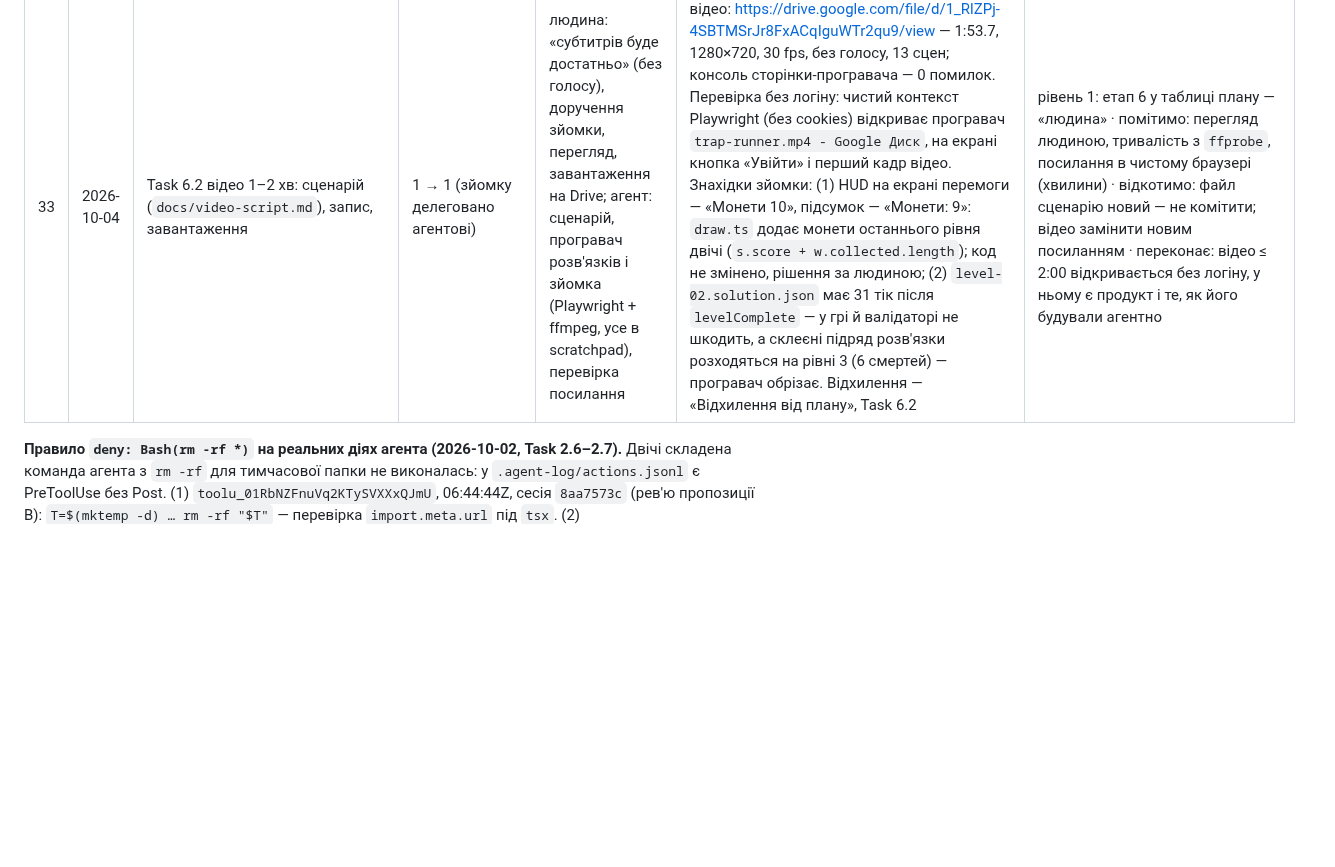
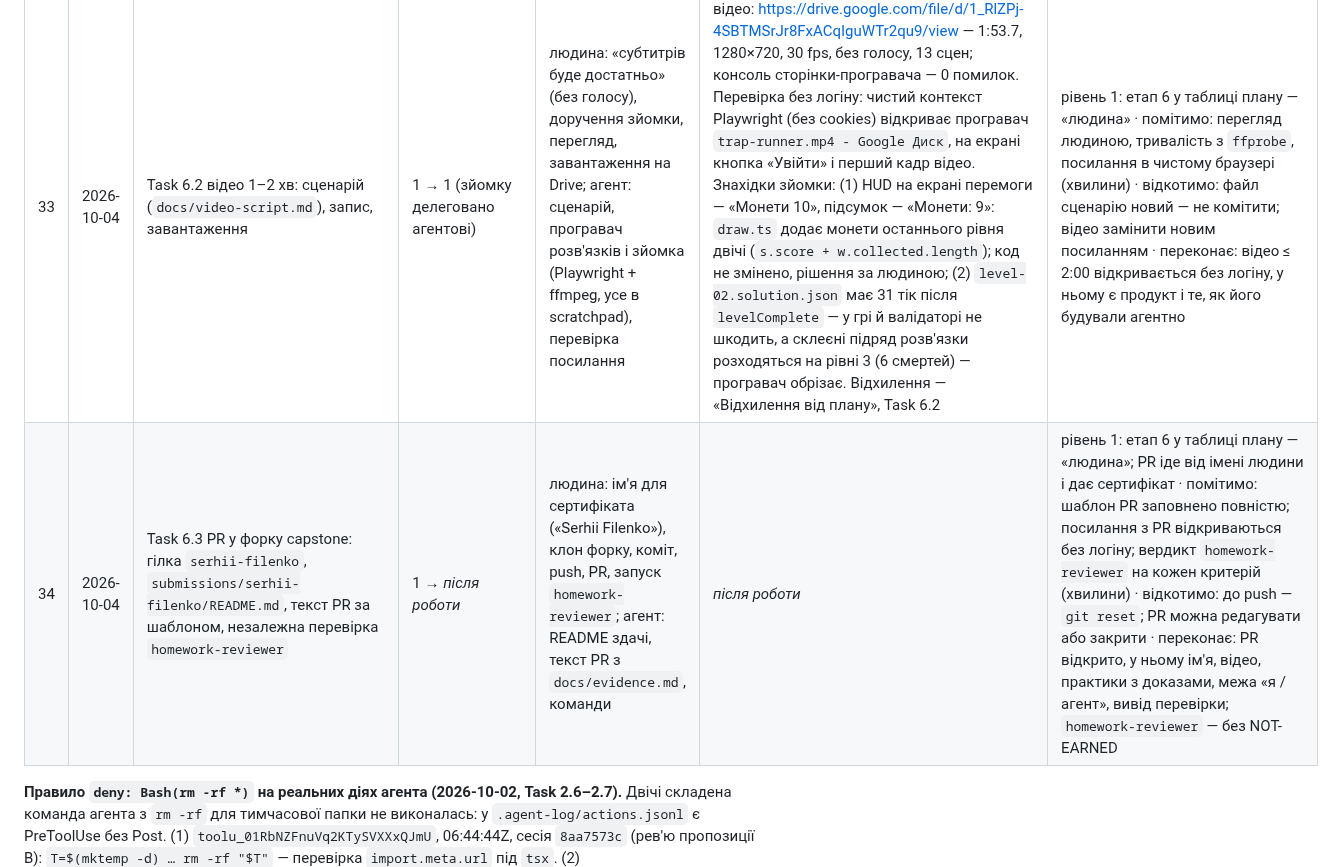
Before and after one commit to sfilenko/trap-runner, a Markdown page: docs/autonomy-log.md, the part around the change. Drawn GitHub-style; blank space fills up the shorter version.

Commit message:
docs: PR text for the capstone (Task 6.3), HUD coin defect in session notes, autonomy-log row 34

```diff
--- a/docs/autonomy-log.md
+++ b/docs/autonomy-log.md
@@ -39,6 +39,7 @@
 | 31 | 2026-10-04 | Task 5b.2 перевірка перевіряючого: мутації M1–M3 у `src/core`, `docs/mutation-log.md` | 1 → 1 (виконання делеговано агентові) | людина: рішення, коміт, тег; агент: внесення і відкат мутацій за дорученням людини («мутації вноси сам»), прогін тестів, журнал; сесія `2bf30e4f`, режим `auto` | `docs/mutation-log.md`: M1 → `1 failed` (`a jump hits the ceiling…`), M2 → `2 failed` (`jump only on press…`, `MOVE-no-autojump-01`), M3 → `2 failed` (`death beats the goal…`, `TRAP-goal-death-01`), усі `AssertionError`; Edit-и в `.agent-log/actions.jsonl`: `toolu_01YBGykMPpMwiQ2WKuC3Ra6e`, `toolu_01LLTKphcE1m7JMRGukiL7Y6`, `toolu_01EbRsfZ4oBA5jJtjtQEVKsy`, `toolu_01Dg83ct1vMJGCHknwrZa4rT`; після кожного відкату `git diff --quiet` без змін; фінальний гейт: `pnpm hooks:selftest` 27 PASS, `all hook checks passed`; `pnpm check` exit 0, `Tests  87 passed (87)`, `validate-level: 5 levels, 0 failed`; `pnpm e2e` `1 passed (3.1s)` | помітимо: `pnpm test` після кожної мутації (секунди) · відкотимо: `git checkout -- <file>`, потім `git diff --quiet <file>` · переконає: кожна мутація дає червоні саме очікувані тести з `AssertionError`, без помилок import; після відкату `pnpm check` зелений |
 | 32 | 2026-10-04 | Task 6.1 докази для PR: `docs/evidence.md` (таблиця «практика → доказ», «що вирішував я, а що агент», «чого перевірка не охоплює») | 1 → 1 | людина: що піде в PR, рев'ю кожного посилання, коміт, push; агент: чернетка з реальних записів журналів, перевірка кожного SHA і номера рядка через `git` | `docs/evidence.md`: 11 практик, 75 посилань; посилання на файли закріплено за `43a8a39`. Перевірка скриптом (scratchpad): `defs 75, used 75, bad 0`; файл або каталог існує в коміті; рядок за номером містить названий `id`; кожен коміт — предок `origin/main`. CI `37186615017` і `37186278089` — `success` (GitHub API). Шаблон PR і `RUBRIC.md` прочитано з форку (raw GitHub). Агент сам знайшов у своїй чернетці дві хибні позначки «рішення не за рекомендацією агента» (запобіжник циклу, D4) і виправив до показу людині. `pnpm check` exit 0: `Tests  87 passed (87)`, `validate-level: 5 levels, 0 failed` | рівень 1: поза OpenSpec (`AGENTS.md`), етап 6 у таблиці плану — «людина» · помітимо: SHA існує в `origin` (`git branch -r --contains`), рядок за номером містить названий `id`; людина відкриває посилання (хвилини) · відкотимо: файл новий — не комітити або `git revert` · переконає: кожна клітинка «Доказ» має посилання, яке відкривається на GitHub без логіну |
 | 33 | 2026-10-04 | Task 6.2 відео 1–2 хв: сценарій (`docs/video-script.md`), запис, завантаження | 1 → 1 (зйомку делеговано агентові) | людина: «субтитрів буде достатньо» (без голосу), доручення зйомки, перегляд, завантаження на Drive; агент: сценарій, програвач розв'язків і зйомка (Playwright + ffmpeg, усе в scratchpad), перевірка посилання | відео: https://drive.google.com/file/d/1_RlZPj-4SBTMSrJr8FxACqIguWTr2qu9/view — 1:53.7, 1280×720, 30 fps, без голосу, 13 сцен; консоль сторінки-програвача — 0 помилок. Перевірка без логіну: чистий контекст Playwright (без cookies) відкриває програвач `trap-runner.mp4 - Google Диск`, на екрані кнопка «Увійти» і перший кадр відео. Знахідки зйомки: (1) HUD на екрані перемоги — «Монети 10», підсумок — «Монети: 9»: `draw.ts` додає монети останнього рівня двічі (`s.score + w.collected.length`); код не змінено, рішення за людиною; (2) `level-02.solution.json` має 31 тік після `levelComplete` — у грі й валідаторі не шкодить, а склеєні підряд розв'язки розходяться на рівні 3 (6 смертей) — програвач обрізає. Відхилення — «Відхилення від плану», Task 6.2 | рівень 1: етап 6 у таблиці плану — «людина» · помітимо: перегляд людиною, тривалість з `ffprobe`, посилання в чистому браузері (хвилини) · відкотимо: файл сценарію новий — не комітити; відео замінити новим посиланням · переконає: відео ≤ 2:00 відкривається без логіну, у ньому є продукт і те, як його будували агентно |
+| 34 | 2026-10-04 | Task 6.3 PR у форку capstone: гілка `serhii-filenko`, `submissions/serhii-filenko/README.md`, текст PR за шаблоном, незалежна перевірка `homework-reviewer` | 1 → _після роботи_ | людина: ім'я для сертифіката («Serhii Filenko»), клон форку, коміт, push, PR, запуск `homework-reviewer`; агент: README здачі, текст PR з `docs/evidence.md`, команди | _після роботи_ | рівень 1: етап 6 у таблиці плану — «людина»; PR іде від імені людини і дає сертифікат · помітимо: шаблон PR заповнено повністю; посилання з PR відкриваються без логіну; вердикт `homework-reviewer` на кожен критерій (хвилини) · відкотимо: до push — `git reset`; PR можна редагувати або закрити · переконає: PR відкрито, у ньому ім'я, відео, практики з доказами, межа «я / агент», вивід перевірки; `homework-reviewer` — без NOT-EARNED |
 
 
 **Правило `deny: Bash(rm -rf *)` на реальних діях агента (2026-10-02, Task 2.6–2.7).** Двічі складена команда агента з `rm -rf` для тимчасової папки не виконалась: у `.agent-log/actions.jsonl` є PreToolUse без Post. (1) `toolu_01RbNZFnuVq2KTySVXXxQJmU`, 06:44:44Z, сесія `8aa7573c` (рев'ю пропозиції B): `T=$(mktemp -d) … rm -rf "$T"` — перевірка `import.meta.url` під `tsx`. (2) `toolu_01KaCHnRVWsF8SAziNHtvqgx`, 06:54:42Z, сесія `e23719a9` (apply B, задача 2.3): `TMP=$(mktemp -d) … rm -rf "$TMP"`. Обидві сесії в `bypassPermissions`, тож запиту людині немає, і відмову дало правило `deny` з `.claude/settings.json`. Застереження: журнал обрізає `cmd`, тому текст `rm -rf` у рядку (2) не видно (він є у звіті агента apply); `deny` не пише в `blocked.jsonl` (туди пише лише `guard-core`), тож причина виведена, а не записана. Після відмови агент apply розбив команду, писав у scratchpad сесії замість `mktemp` і видалив один файл і порожню папку за іменем (не рекурсивно). Це інший шлях до тієї ж мети, але без `rm -rf`; чи вважати його обходом правила, вирішує людина.
```
Also changed, not shown: docs/pr-body.md (added, +91 -0 lines), docs/session-notes.md (+2 -0 lines).
